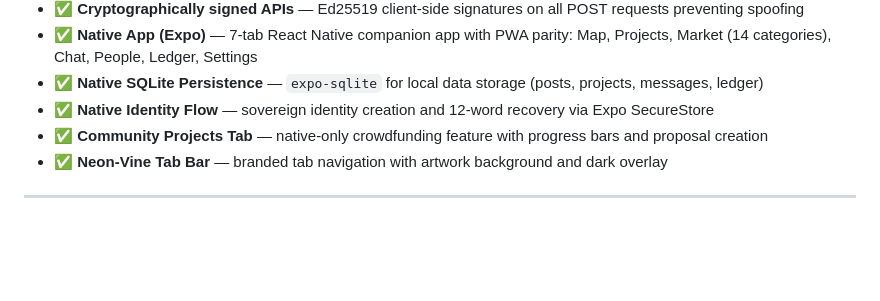
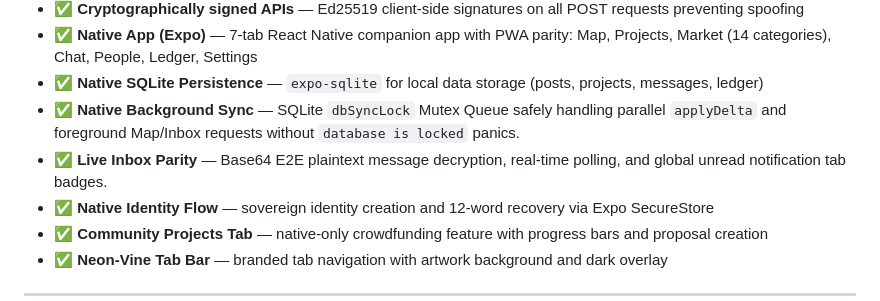
Before and after one commit to martyinspace/beanpool, a Markdown page: HANDOVER.md, the part around the change. Drawn GitHub-style; blank space fills up the shorter version.

Commit message:
docs(project): update handover sheet with native messaging parity + mutex locking

```diff
--- a/HANDOVER.md
+++ b/HANDOVER.md
@@ -42,6 +42,8 @@
 - ✅ **Cryptographically signed APIs** — Ed25519 client-side signatures on all POST requests preventing spoofing
 - ✅ **Native App (Expo)** — 7-tab React Native companion app with PWA parity: Map, Projects, Market (14 categories), Chat, People, Ledger, Settings
 - ✅ **Native SQLite Persistence** — `expo-sqlite` for local data storage (posts, projects, messages, ledger)
+- ✅ **Native Background Sync** — SQLite `dbSyncLock` Mutex Queue safely handling parallel `applyDelta` and foreground Map/Inbox requests without `database is locked` panics.
+- ✅ **Live Inbox Parity** — Base64 E2E plaintext message decryption, real-time polling, and global unread notification tab badges.
 - ✅ **Native Identity Flow** — sovereign identity creation and 12-word recovery via Expo SecureStore
 - ✅ **Community Projects Tab** — native-only crowdfunding feature with progress bars and proposal creation
 - ✅ **Neon-Vine Tab Bar** — branded tab navigation with artwork background and dark overlay
```
